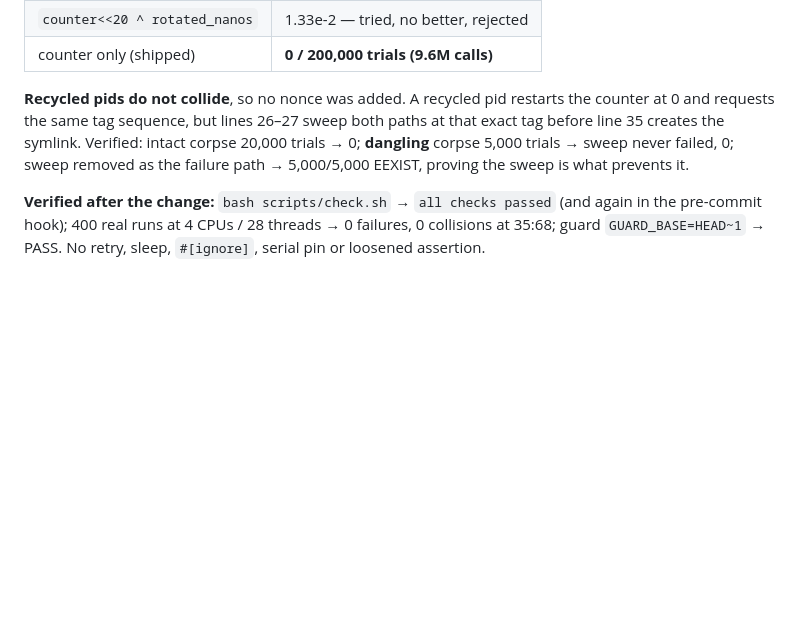
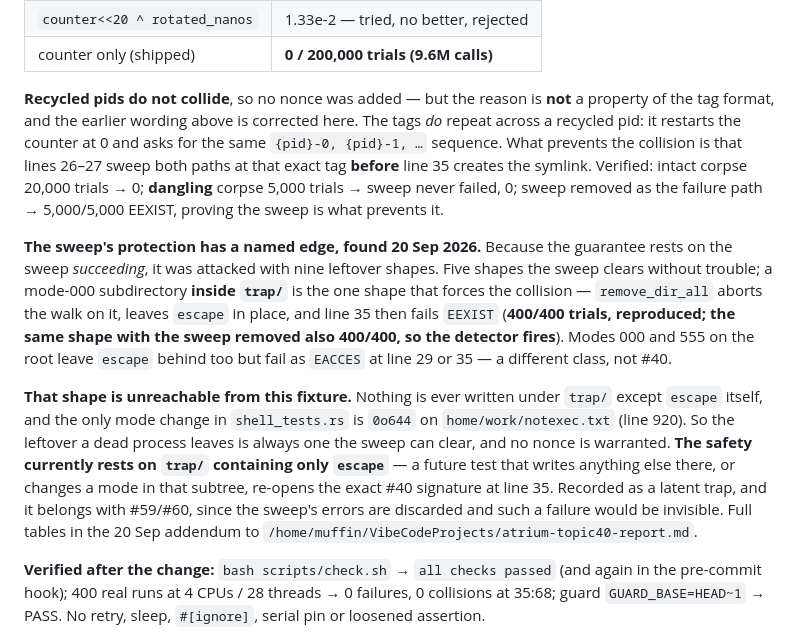
Before and after one commit to ItzMuff1n/atrium, a Markdown page: docs/STATUS.md, the part around the change. Drawn GitHub-style; blank space fills up the shorter version.

Commit message:
docs(status): correct the recycled-pid claim and record the sweep's edge (#40) (#63)
The #40 entry said "recycled pids do not collide" as if that were a property of
the tag format. It is not: a recycled pid restarts the counter at 0 and asks for
the same {pid}-0, {pid}-1, ... sequence, so the tags DO repeat. What prevents the
collision is the sweep at lines 26-27 clearing the leftover at that exact tag.

Because the guarantee rests on the sweep succeeding, it was attacked with nine
leftover shapes. A mode-000 directory inside trap/ is the one shape that forces
the collision: remove_dir_all aborts the walk, leaves trap/escape in place, and
line 35 then fails EEXIST at 400/400 trials. That shape is unreachable from the
fixture today -- only escape is ever written under trap/ -- so no nonce is
warranted, but the safety rests on trap/ containing only escape.

Full tables in the 20 Sep addendum to atrium-topic40-report.md.

```diff
--- a/docs/STATUS.md
+++ b/docs/STATUS.md
@@ -672,11 +672,33 @@ Collision rate per 48-call burst, detector's failure path demonstrated first
 | `counter<<20 ^ rotated_nanos` | 1.33e-2 — tried, no better, rejected |
 | counter only (shipped) | **0 / 200,000 trials (9.6M calls)** |
 
-**Recycled pids do not collide**, so no nonce was added. A recycled pid restarts the
-counter at 0 and requests the same tag sequence, but lines 26–27 sweep both paths at
-that exact tag before line 35 creates the symlink. Verified: intact corpse 20,000
-trials → 0; **dangling** corpse 5,000 trials → sweep never failed, 0; sweep removed
-as the failure path → 5,000/5,000 EEXIST, proving the sweep is what prevents it.
+**Recycled pids do not collide**, so no nonce was added — but the reason is **not**
+a property of the tag format, and the earlier wording above is corrected here. The
+tags *do* repeat across a recycled pid: it restarts the counter at 0 and asks for the
+same `{pid}-0, {pid}-1, …` sequence. What prevents the collision is that lines 26–27
+sweep both paths at that exact tag **before** line 35 creates the symlink. Verified:
+intact corpse 20,000 trials → 0; **dangling** corpse 5,000 trials → sweep never
+failed, 0; sweep removed as the failure path → 5,000/5,000 EEXIST, proving the sweep
+is what prevents it.
+
+**The sweep's protection has a named edge, found 20 Sep 2026.** Because the guarantee
+rests on the sweep *succeeding*, it was attacked with nine leftover shapes. Five shapes
+the sweep clears without trouble; a mode-000 subdirectory **inside `trap/`** is the one
+shape that forces the collision — `remove_dir_all` aborts the walk on it, leaves
+`escape` in place, and line 35 then fails `EEXIST` (**400/400 trials, reproduced; the
+same shape with the sweep removed also 400/400, so the detector fires**). Modes 000 and
+555 on the root leave `escape` behind too but fail as `EACCES` at line 29 or 35 — a
+different class, not #40.
+
+**That shape is unreachable from this fixture.** Nothing is ever written under `trap/`
+except `escape` itself, and the only mode change in `shell_tests.rs` is `0o644` on
+`home/work/notexec.txt` (line 920). So the leftover a dead process leaves is always one
+the sweep can clear, and no nonce is warranted. **The safety currently rests on `trap/`
+containing only `escape`** — a future test that writes anything else there, or changes a
+mode in that subtree, re-opens the exact #40 signature at line 35. Recorded as a latent
+trap, and it belongs with #59/#60, since the sweep's errors are discarded and such a
+failure would be invisible. Full tables in the 20 Sep addendum to
+`/home/muffin/VibeCodeProjects/atrium-topic40-report.md`.
 
 **Verified after the change:** `bash scripts/check.sh` → `all checks passed`
 (and again in the pre-commit hook); 400 real runs at 4 CPUs / 28 threads → 0 failures,
```
